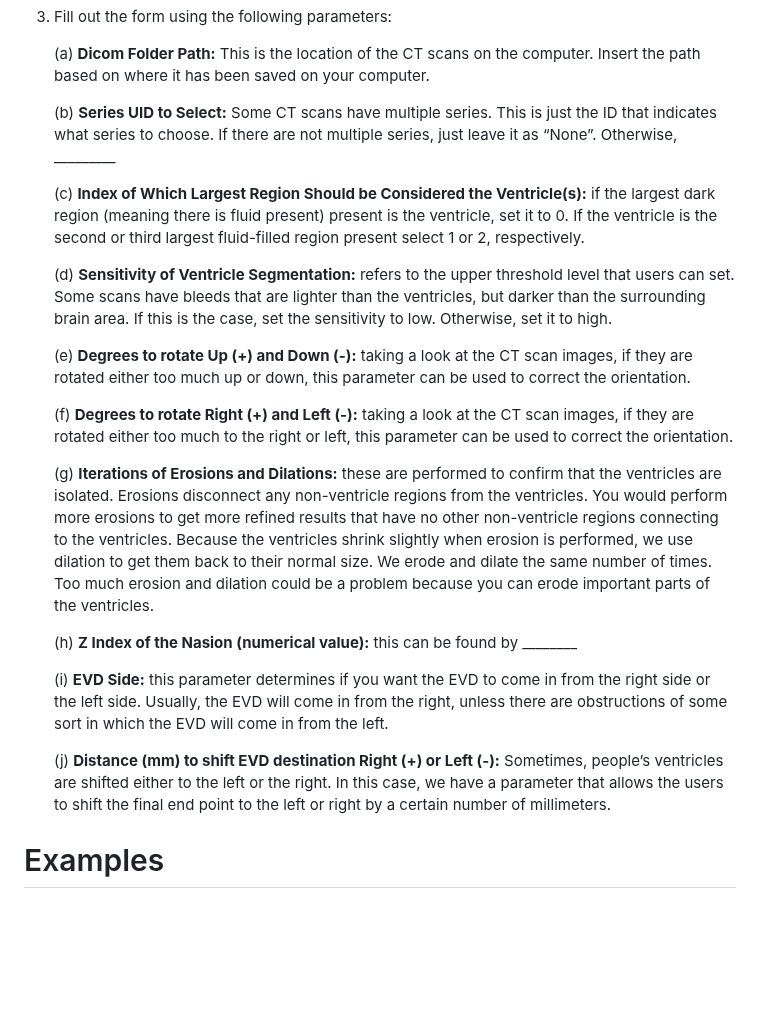
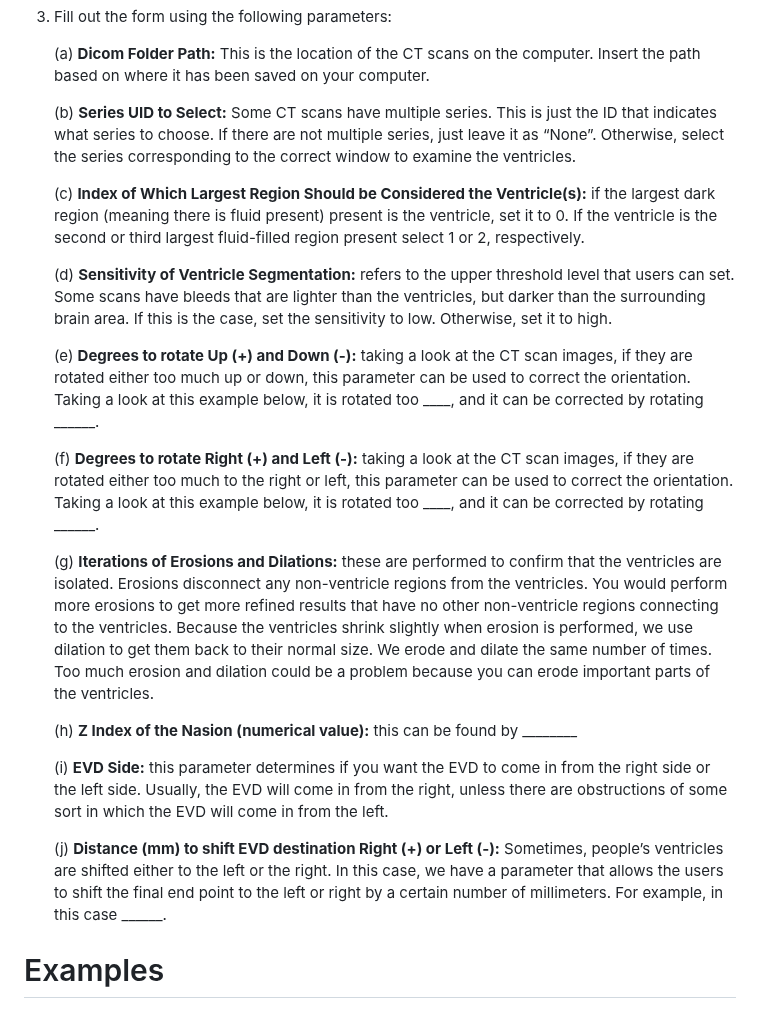
Before and after one commit to AREVD/AREVD, a Markdown page: README.md, the part around the change. Drawn GitHub-style; blank space fills up the shorter version.

```diff
--- a/README.md
+++ b/README.md
@@ -36,15 +36,15 @@ Running the GUI involves filling in a set of parameters.
 
 	(a) **Dicom Folder Path:** This is the location of the CT scans on the computer. Insert the path based on where it has been saved on your computer.
 
-	(b) **Series UID to Select:** Some CT scans have multiple series. This is just the ID that indicates what series to choose. If there are not multiple series, just leave it as “None”. Otherwise, _________
+	(b) **Series UID to Select:** Some CT scans have multiple series. This is just the ID that indicates what series to choose. If there are not multiple series, just leave it as “None”. Otherwise, select the series corresponding to the correct window to examine the ventricles.
 
 	(c) **Index of Which Largest Region Should be Considered the Ventricle(s):** if the largest dark region (meaning there is fluid present) present is the ventricle, set it to 0. If the ventricle is the second or third largest fluid-filled region present select 1 or 2, respectively.
 
 	(d) **Sensitivity of Ventricle Segmentation:** refers to the upper threshold level that users can set. Some scans have bleeds that are lighter than the ventricles, but darker than the surrounding brain area. If this is the case, set the sensitivity to low. Otherwise, set it to high.
 
-	(e) **Degrees to rotate Up (+) and Down (-):** taking a look at the CT scan images, if they are rotated either too much up or down, this parameter can be used to correct the orientation.
+	(e) **Degrees to rotate Up (+) and Down (-):** taking a look at the CT scan images, if they are rotated either too much up or down, this parameter can be used to correct the orientation. Taking a look at this example below, it is rotated too ____, and it can be corrected by rotating ______.
 
-	(f) **Degrees to rotate Right (+) and Left (-):** taking a look at the CT scan images, if they are rotated either too much to the right or left, this parameter can be used to correct the orientation.
+	(f) **Degrees to rotate Right (+) and Left (-):** taking a look at the CT scan images, if they are rotated either too much to the right or left, this parameter can be used to correct the orientation. Taking a look at this example below, it is rotated too ____, and it can be corrected by rotating ______.
 
 	(g) **Iterations of Erosions and Dilations:** these are performed to confirm that the ventricles are isolated. Erosions disconnect any non-ventricle regions from the ventricles. You would perform more erosions to get more refined results that have no other non-ventricle regions connecting to the ventricles. Because the ventricles shrink slightly when erosion is performed, we use dilation to get them back to their normal size. We erode and dilate the same number of times. Too much erosion and dilation could be a problem because you can erode important parts of the ventricles.
 
@@ -52,7 +52,7 @@ Running the GUI involves filling in a set of parameters.
 
 	(i) **EVD Side:** this parameter determines if you want the EVD to come in from the right side or the left side. Usually, the EVD will come in from the right, unless there are obstructions of some sort in which the EVD will come in from the left.
 
-	(j) **Distance (mm) to shift EVD destination Right (+) or Left (-):** Sometimes, people’s ventricles are shifted either to the left or the right. In this case, we have a parameter that allows the users to shift the final end point to the left or right by a certain number of millimeters.
+	(j) **Distance (mm) to shift EVD destination Right (+) or Left (-):** Sometimes, people’s ventricles are shifted either to the left or the right. In this case, we have a parameter that allows the users to shift the final end point to the left or right by a certain number of millimeters. For example, in this case ______.
 
 
 
```
